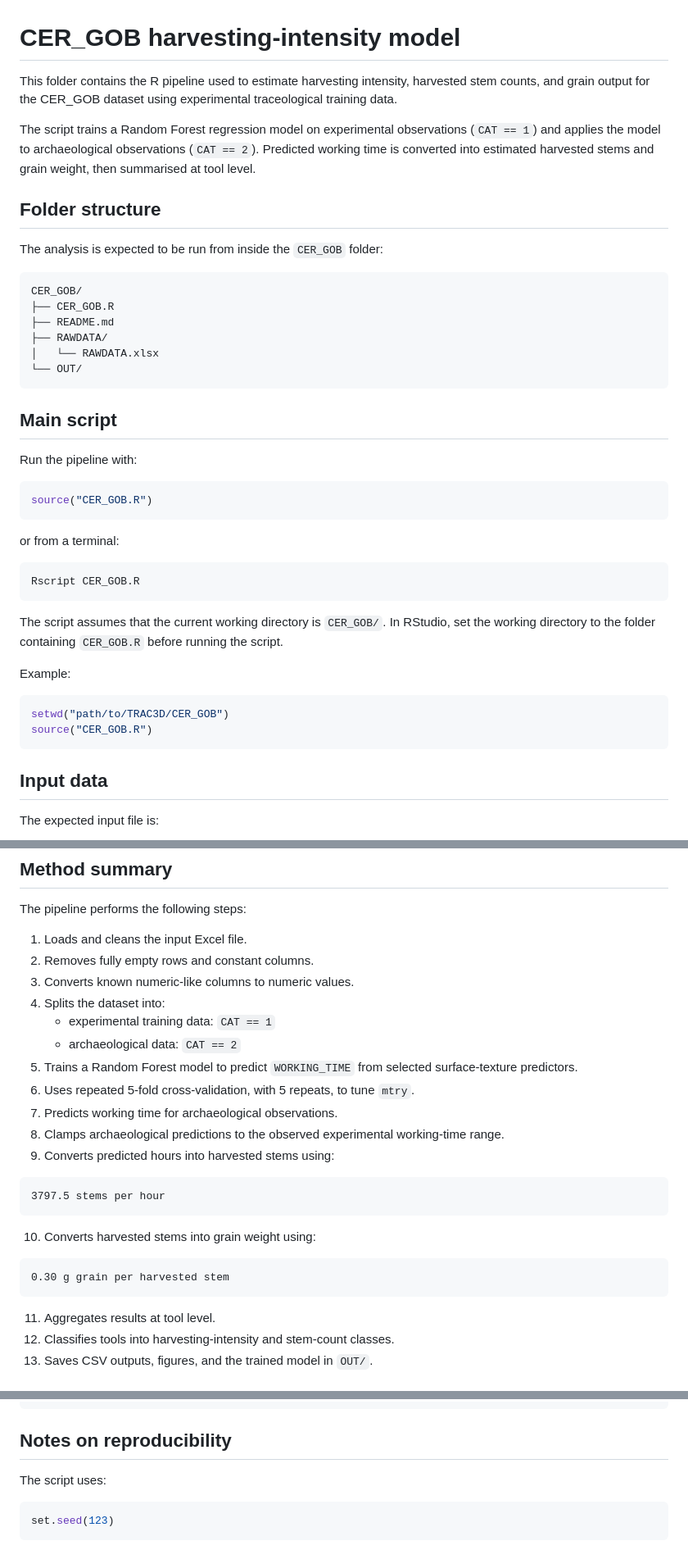
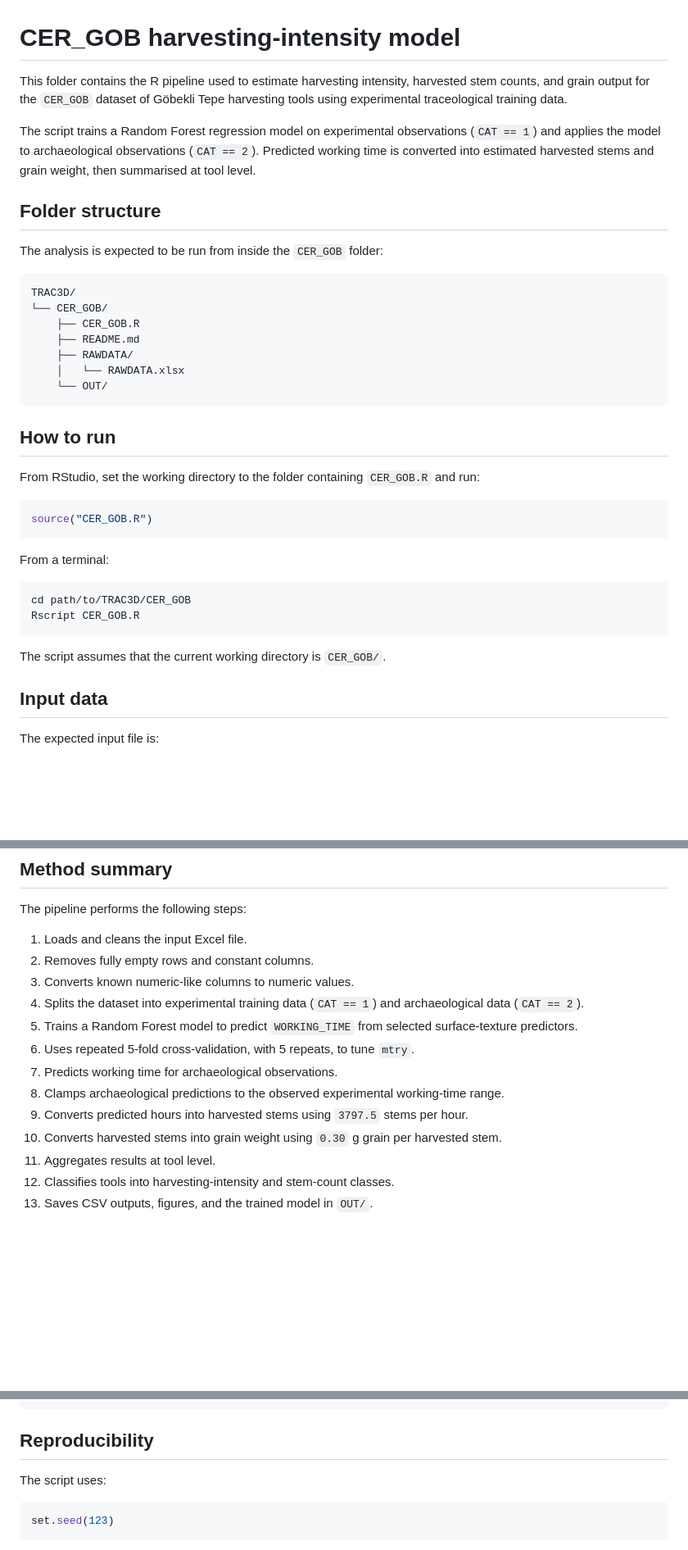
Before and after one commit to nmazzucco/TRAC3D, a Markdown page: CER_GOB/README.md, 3 parts joined by grey strips. Shown at 82% size. GitHub-like rendering; blank space fills up the shorter version.

Commit message:
README for CER_GOB project
Updated README to clarify dataset details and usage instructions.

````diff
--- a/CER_GOB/README.md
+++ b/CER_GOB/README.md
@@ -1,6 +1,6 @@
 # CER_GOB harvesting-intensity model
 
-This folder contains the R pipeline used to estimate harvesting intensity, harvested stem counts, and grain output for the CER_GOB dataset using experimental traceological training data.
+This folder contains the R pipeline used to estimate harvesting intensity, harvested stem counts, and grain output for the `CER_GOB` dataset of Göbekli Tepe harvesting tools using experimental traceological training data.
 
 The script trains a Random Forest regression model on experimental observations (`CAT == 1`) and applies the model to archaeological observations (`CAT == 2`). Predicted working time is converted into estimated harvested stems and grain weight, then summarised at tool level.
 
@@ -9,36 +9,31 @@ The script trains a Random Forest regression model on experimental observations
 The analysis is expected to be run from inside the `CER_GOB` folder:
 
 ```text
-CER_GOB/
-├── CER_GOB.R
-├── README.md
-├── RAWDATA/
-│   └── RAWDATA.xlsx
-└── OUT/
+TRAC3D/
+└── CER_GOB/
+    ├── CER_GOB.R
+    ├── README.md
+    ├── RAWDATA/
+    │   └── RAWDATA.xlsx
+    └── OUT/
 ```
 
-## Main script
+## How to run
 
-Run the pipeline with:
+From RStudio, set the working directory to the folder containing `CER_GOB.R` and run:
 
 ```r
 source("CER_GOB.R")
 ```
 
-or from a terminal:
+From a terminal:
 
 ```bash
+cd path/to/TRAC3D/CER_GOB
 Rscript CER_GOB.R
 ```
 
-The script assumes that the current working directory is `CER_GOB/`. In RStudio, set the working directory to the folder containing `CER_GOB.R` before running the script.
-
-Example:
-
-```r
-setwd("path/to/TRAC3D/CER_GOB")
-source("CER_GOB.R")
-```
+The script assumes that the current working directory is `CER_GOB/`.
 
 ## Input data
 
@@ -78,25 +73,13 @@ The pipeline performs the following steps:
 1. Loads and cleans the input Excel file.
 2. Removes fully empty rows and constant columns.
 3. Converts known numeric-like columns to numeric values.
-4. Splits the dataset into:
-   - experimental training data: `CAT == 1`
-   - archaeological data: `CAT == 2`
+4. Splits the dataset into experimental training data (`CAT == 1`) and archaeological data (`CAT == 2`).
 5. Trains a Random Forest model to predict `WORKING_TIME` from selected surface-texture predictors.
 6. Uses repeated 5-fold cross-validation, with 5 repeats, to tune `mtry`.
 7. Predicts working time for archaeological observations.
 8. Clamps archaeological predictions to the observed experimental working-time range.
-9. Converts predicted hours into harvested stems using:
-
-```text
-3797.5 stems per hour
-```
-
-10. Converts harvested stems into grain weight using:
-
-```text
-0.30 g grain per harvested stem
-```
-
+9. Converts predicted hours into harvested stems using `3797.5` stems per hour.
+10. Converts harvested stems into grain weight using `0.30` g grain per harvested stem.
 11. Aggregates results at tool level.
 12. Classifies tools into harvesting-intensity and stem-count classes.
 13. Saves CSV outputs, figures, and the trained model in `OUT/`.
@@ -156,7 +139,7 @@ install.packages(c(
 ))
 ```
 
-## Notes on reproducibility
+## Reproducibility
 
 The script uses:
 
````
Also changed, not shown: other parts of CER_GOB/README.md (+1 -1 lines).
